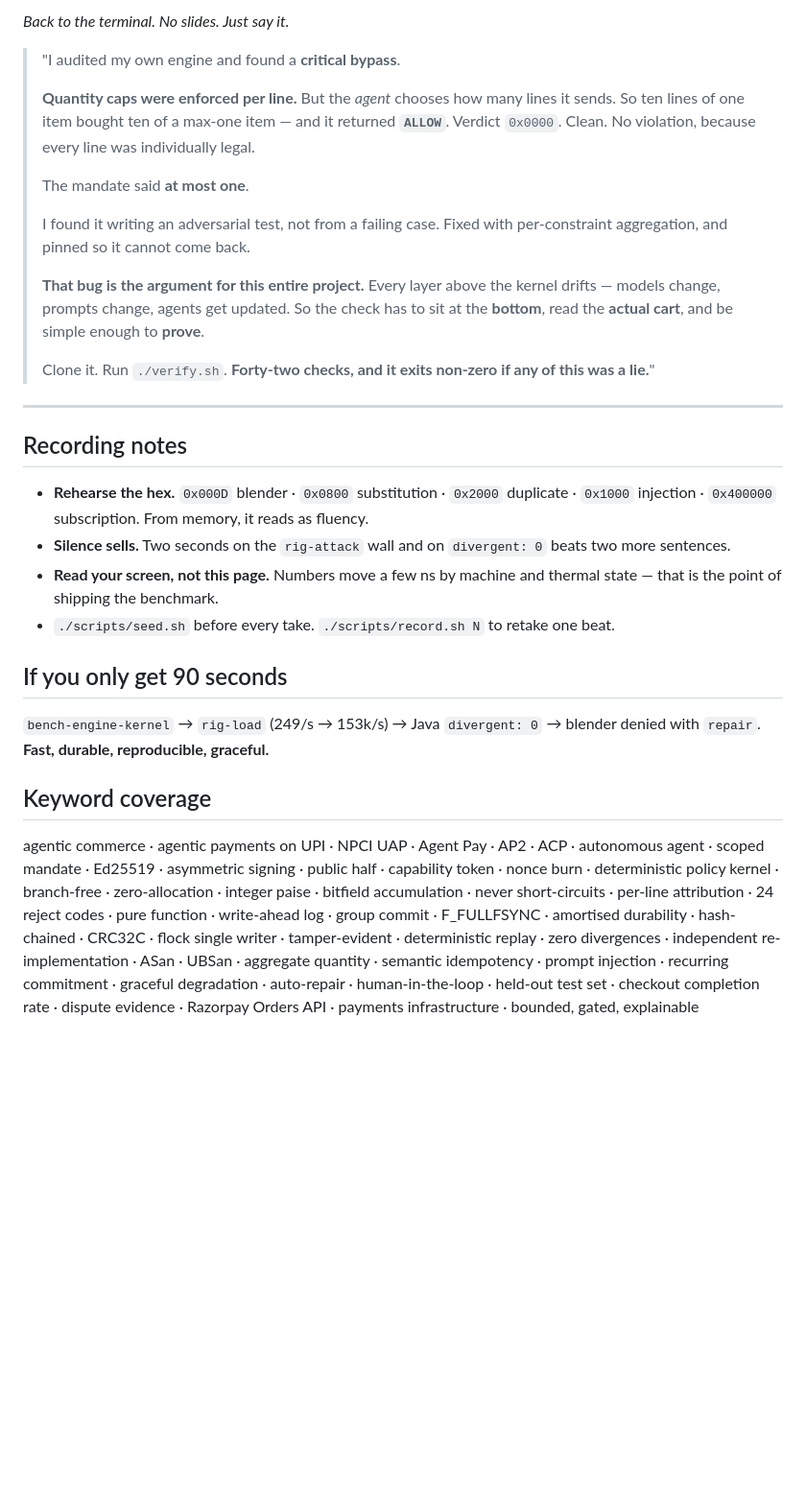
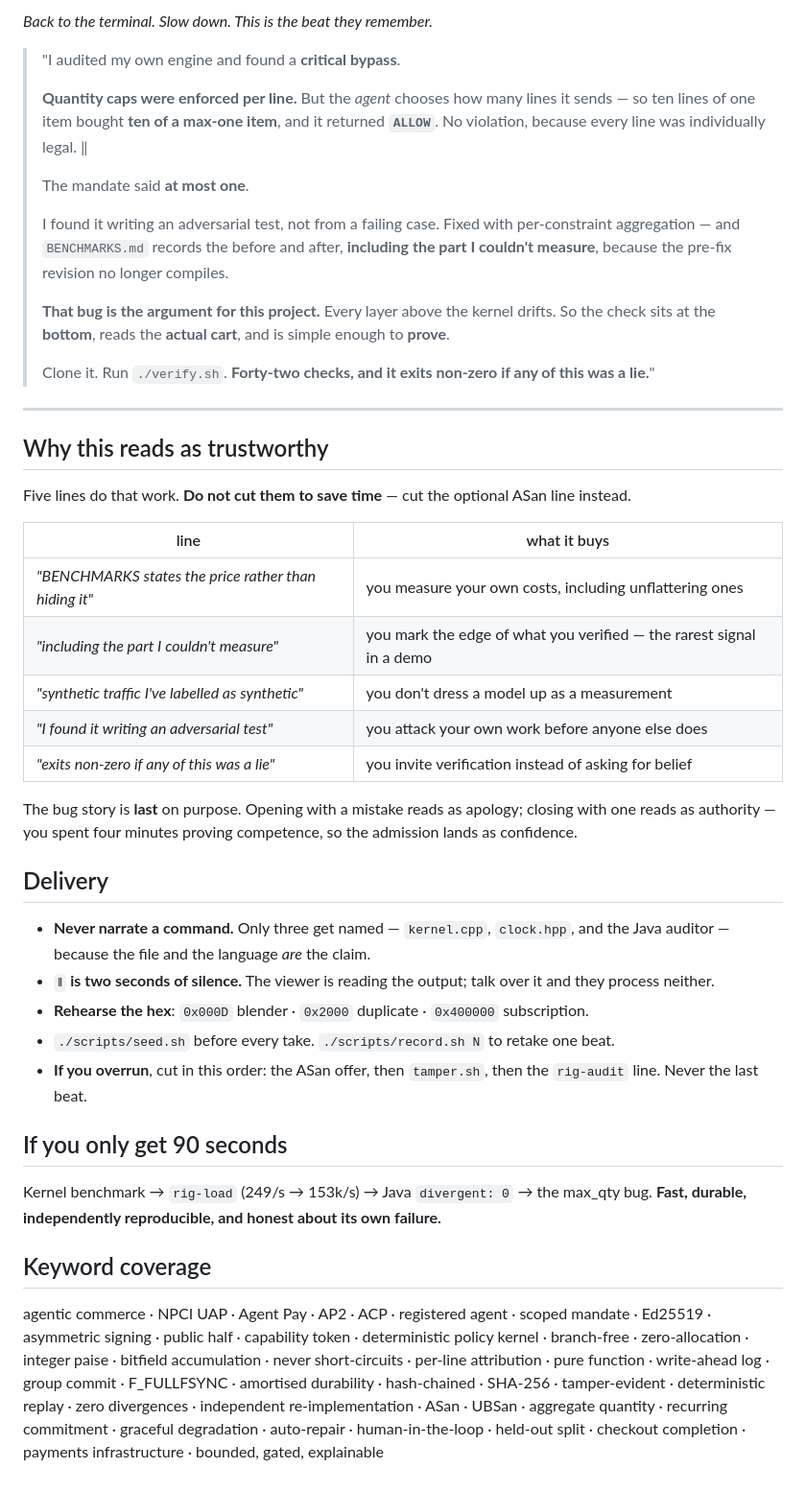
Before and after one commit to anvidev01/razorpay, a Markdown page: docs/03-DEMO-SCRIPT.md, the part around one of its changes. Shown at 96% size. GitHub-like rendering; blank space fills up the shorter version.

```diff
--- a/docs/03-DEMO-SCRIPT.md
+++ b/docs/03-DEMO-SCRIPT.md
@@ -286,52 +181,69 @@ repair {"remove":["SKU_APPLIANCE_BLENDER_5"],"resubmit_ok":true,
 
-*Back to the terminal. No slides. Just say it.*
+*Back to the terminal. Slow down. This is the beat they remember.*
 
 > "I audited my own engine and found a **critical bypass**.
 >
 > **Quantity caps were enforced per line.** But the *agent* chooses how many lines it
-> sends. So ten lines of one item bought ten of a max-one item — and it returned
-> **`ALLOW`**. Verdict `0x0000`. Clean. No violation, because every line was individually
-> legal.
+> sends — so ten lines of one item bought **ten of a max-one item**, and it returned
+> **`ALLOW`**. No violation, because every line was individually legal. ‖
 >
 > The mandate said **at most one**.
 >
 > I found it writing an adversarial test, not from a failing case. Fixed with
-> per-constraint aggregation, and pinned so it cannot come back.
+> per-constraint aggregation — and `BENCHMARKS.md` records the before and after,
+> **including the part I couldn't measure**, because the pre-fix revision no longer
+> compiles.
 >
-> **That bug is the argument for this entire project.** Every layer above the kernel
-> drifts — models change, prompts change, agents get updated. So the check has to sit at
-> the **bottom**, read the **actual cart**, and be simple enough to **prove**.
+> **That bug is the argument for this project.** Every layer above the kernel drifts. So
+> the check sits at the **bottom**, reads the **actual cart**, and is simple enough to
+> **prove**.
 >
 > Clone it. Run `./verify.sh`. **Forty-two checks, and it exits non-zero if any of this
 > was a lie.**"
 
 ---
 
-## Recording notes
+## Why this reads as trustworthy
 
-- **Rehearse the hex.** `0x000D` blender · `0x0800` substitution · `0x2000` duplicate ·
-  `0x1000` injection · `0x400000` subscription. From memory, it reads as fluency.
-- **Silence sells.** Two seconds on the `rig-attack` wall and on `divergent: 0` beats two
-  more sentences.
-- **Read your screen, not this page.** Numbers move a few ns by machine and thermal
-  state — that is the point of shipping the benchmark.
+Five lines do that work. **Do not cut them to save time** — cut the optional ASan line
+instead.
+
+| line | what it buys |
+|---|---|
+| *"BENCHMARKS states the price rather than hiding it"* | you measure your own costs, including unflattering ones |
+| *"including the part I couldn't measure"* | you mark the edge of what you verified — the rarest signal in a demo |
+| *"synthetic traffic I've labelled as synthetic"* | you don't dress a model up as a measurement |
+| *"I found it writing an adversarial test"* | you attack your own work before anyone else does |
+| *"exits non-zero if any of this was a lie"* | you invite verification instead of asking for belief |
+
+The bug story is **last** on purpose. Opening with a mistake reads as apology; closing
+with one reads as authority — you spent four minutes proving competence, so the admission
+lands as confidence.
+
+## Delivery
+
+- **Never narrate a command.** Only three get named — `kernel.cpp`, `clock.hpp`, and the
+  Java auditor — because the file and the language *are* the claim.
+- **`‖` is two seconds of silence.** The viewer is reading the output; talk over it and
+  they process neither.
+- **Rehearse the hex**: `0x000D` blender · `0x2000` duplicate · `0x400000` subscription.
 - `./scripts/seed.sh` before every take. `./scripts/record.sh N` to retake one beat.
+- **If you overrun**, cut in this order: the ASan offer, then `tamper.sh`, then the
+  `rig-audit` line. Never the last beat.
 
 ## If you only get 90 seconds
 
-`bench-engine-kernel` → `rig-load` (249/s → 153k/s) → Java `divergent: 0` → blender
-denied with `repair`. **Fast, durable, reproducible, graceful.**
+Kernel benchmark → `rig-load` (249/s → 153k/s) → Java `divergent: 0` → the max_qty bug.
+**Fast, durable, independently reproducible, and honest about its own failure.**
 
 ## Keyword coverage
 
-agentic commerce · agentic payments on UPI · NPCI UAP · Agent Pay · AP2 · ACP ·
-autonomous agent · scoped mandate · Ed25519 · asymmetric signing · public half ·
-capability token · nonce burn · deterministic policy kernel · branch-free ·
-zero-allocation · integer paise · bitfield accumulation · never short-circuits ·
-per-line attribution · 24 reject codes · pure function · write-ahead log · group commit ·
-F_FULLFSYNC · amortised durability · hash-chained · CRC32C · flock single writer ·
-tamper-evident · deterministic replay · zero divergences · independent
-re-implementation · ASan · UBSan · aggregate quantity · semantic idempotency · prompt
-injection · recurring commitment · graceful degradation · auto-repair ·
-human-in-the-loop · held-out test set · checkout completion rate · dispute evidence ·
-Razorpay Orders API · payments infrastructure · bounded, gated, explainable
+agentic commerce · NPCI UAP · Agent Pay · AP2 · ACP · registered agent · scoped mandate ·
+Ed25519 · asymmetric signing · public half · capability token · deterministic policy
+kernel · branch-free · zero-allocation · integer paise · bitfield accumulation · never
+short-circuits · per-line attribution · pure function · write-ahead log · group commit ·
+F_FULLFSYNC · amortised durability · hash-chained · SHA-256 · tamper-evident ·
+deterministic replay · zero divergences · independent re-implementation · ASan · UBSan ·
+aggregate quantity · recurring commitment · graceful degradation · auto-repair ·
+human-in-the-loop · held-out split · checkout completion · payments infrastructure ·
+bounded, gated, explainable
```
Also changed, not shown: other parts of docs/03-DEMO-SCRIPT.md (+108 -213 lines).
